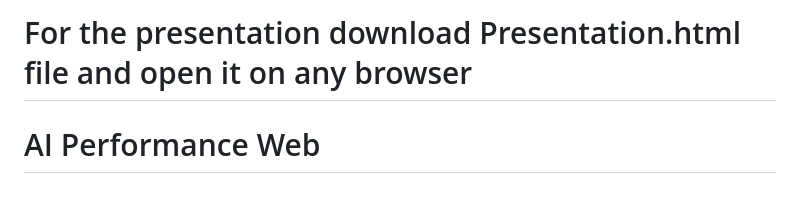
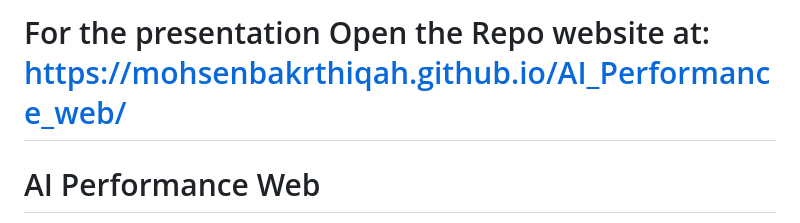
Before and after one commit to MohsenBakrThiqah/AI_Performance_web, a Markdown page: README.md, the part around the change. Drawn GitHub-style; blank space fills up the shorter version.

```diff
--- a/README.md
+++ b/README.md
@@ -1,4 +1,4 @@
-# For the presentation download Presentation.html file and open it on any browser
+# For the presentation Open the Repo website at: https://mohsenbakrthiqah.github.io/AI_Performance_web/
 # AI Performance Web
 
 Lightweight Flask web application providing assisted performance engineering utilities around JMeter, Postman collections, HAR recordings and APM (Kibana) resources, enhanced by OpenAI and Anthropic models.
```
